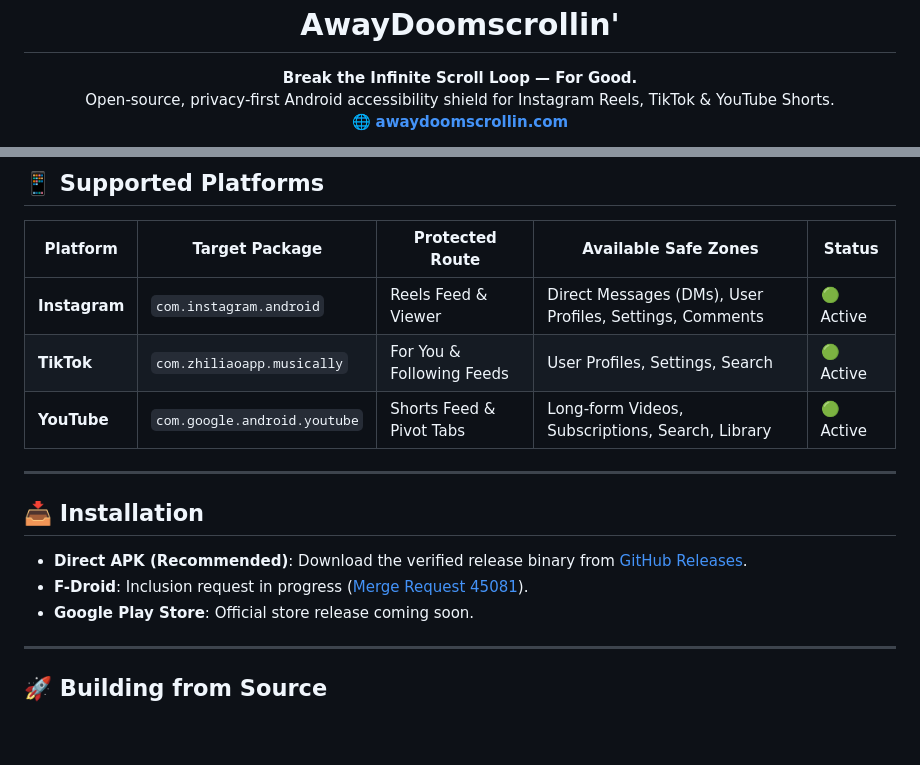
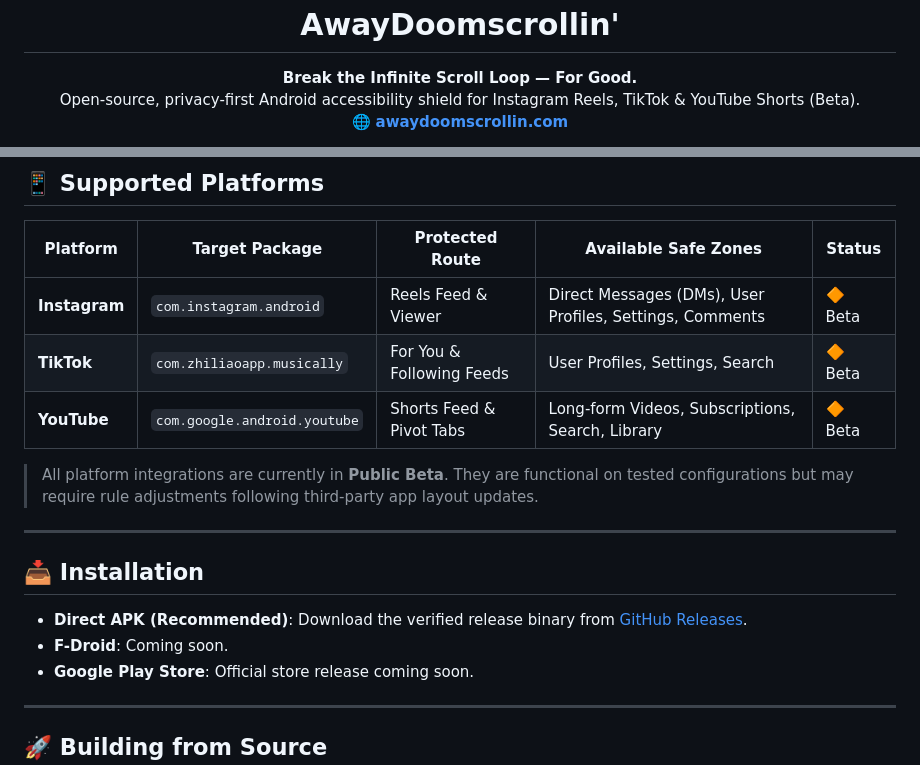
Before and after one commit to ResolveCommunity/AwayDoomscrollin, a Markdown page: README.md, 2 parts joined by grey strips. Drawn GitHub-style; blank space fills up the shorter version.

Commit message:
docs: restore Beta badges and clean up F-Droid references in README

```diff
--- a/README.md
+++ b/README.md
@@ -6,7 +6,7 @@
 
 <p align="center">
   <strong>Break the Infinite Scroll Loop — For Good.</strong><br/>
-  Open-source, privacy-first Android accessibility shield for Instagram Reels, TikTok & YouTube Shorts.<br/>
+  Open-source, privacy-first Android accessibility shield for Instagram Reels, TikTok & YouTube Shorts (Beta).<br/>
   🌐 <strong><a href="https://awaydoomscrollin.com">awaydoomscrollin.com</a></strong>
 </p>
 
@@ -52,16 +53,18 @@ Everything runs on-device using Android's native **Accessibility Service** (`can
 
 | Platform | Target Package | Protected Route | Available Safe Zones | Status |
 |---|---|---|---|---|
-| **Instagram** | `com.instagram.android` | Reels Feed & Viewer | Direct Messages (DMs), User Profiles, Settings, Comments | 🟢 Active |
-| **TikTok** | `com.zhiliaoapp.musically` | For You & Following Feeds | User Profiles, Settings, Search | 🟢 Active |
-| **YouTube** | `com.google.android.youtube` | Shorts Feed & Pivot Tabs | Long-form Videos, Subscriptions, Search, Library | 🟢 Active |
+| **Instagram** | `com.instagram.android` | Reels Feed & Viewer | Direct Messages (DMs), User Profiles, Settings, Comments | 🔶 Beta |
+| **TikTok** | `com.zhiliaoapp.musically` | For You & Following Feeds | User Profiles, Settings, Search | 🔶 Beta |
+| **YouTube** | `com.google.android.youtube` | Shorts Feed & Pivot Tabs | Long-form Videos, Subscriptions, Search, Library | 🔶 Beta |
+
+> All platform integrations are currently in **Public Beta**. They are functional on tested configurations but may require rule adjustments following third-party app layout updates.
 
 ---
 
 ## 📥 Installation
 
 - **Direct APK (Recommended)**: Download the verified release binary from [GitHub Releases](https://github.com/resolvecommunity/AwayDoomscrollin/releases/latest).
-- **F-Droid**: Inclusion request in progress ([Merge Request 45081](https://gitlab.com/fdroid/fdroiddata/-/merge_requests/45081)).
+- **F-Droid**: Coming soon.
 - **Google Play Store**: Official store release coming soon.
 
 ---
```
Also changed, not shown: other parts of README.md (+1 -0 lines).
